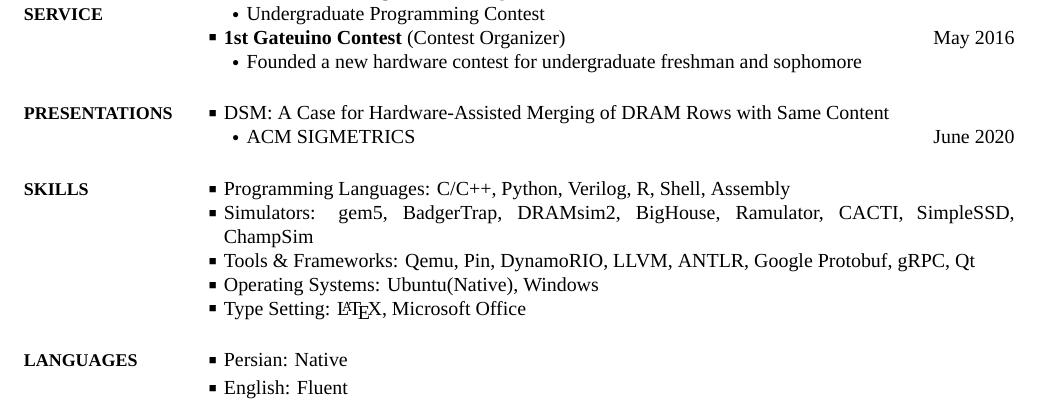
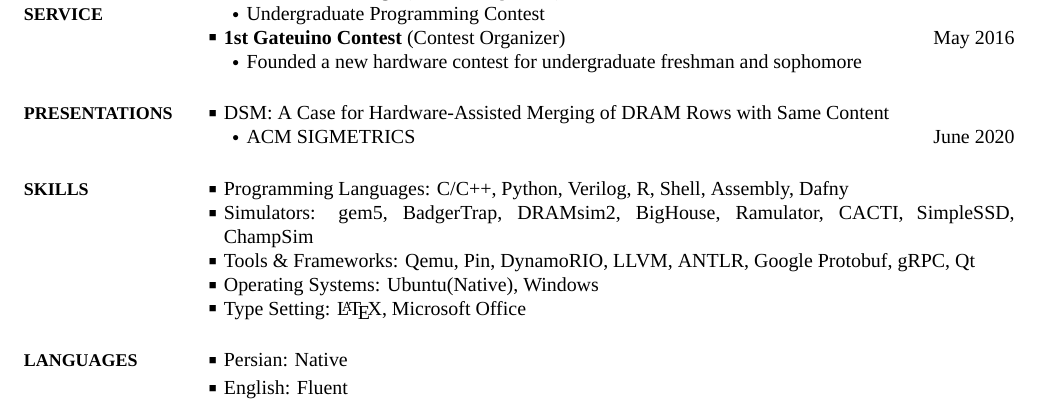
Before and after one commit to Rmin1995/arminvakil.github.io, a LaTeX CV (ArminCV/CV.tex): part of page 3 of 3, cut so that both start at the same text. The pictures show the PDF file ArminCV/CV.pdf that the author committed with the source.

Commit message:
add Dafny to CV

```diff
--- a/ArminCV/CV.tex
+++ b/ArminCV/CV.tex
@@ -473,7 +473,8 @@ Python,
 Verilog,
 R,
 Shell,
-Assembly
+Assembly,
+Dafny
 
 \BulletItem
 Simulators:
```
Also changed, not shown: ArminCV/CV.pdf.
